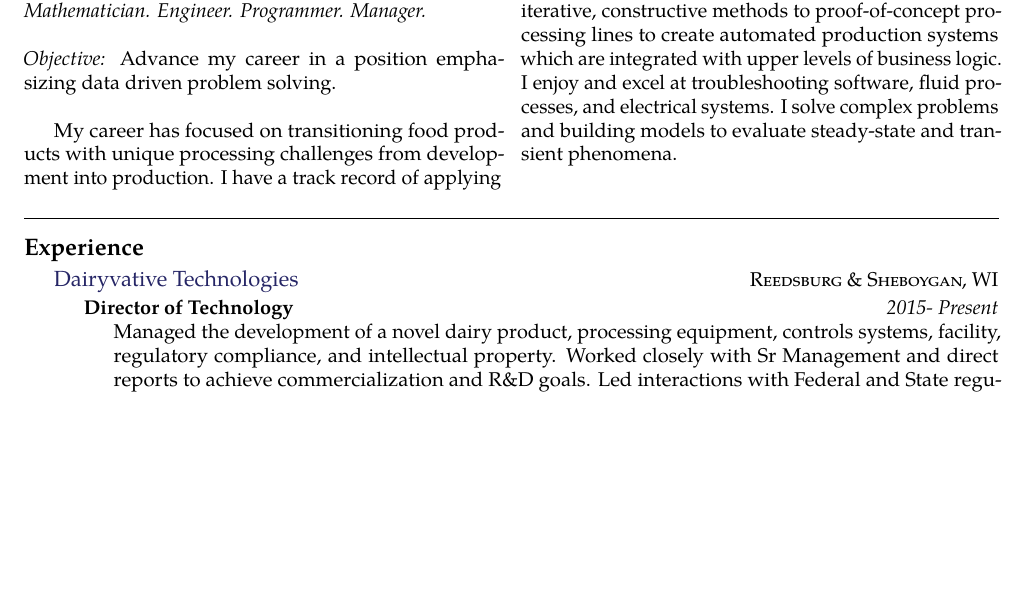
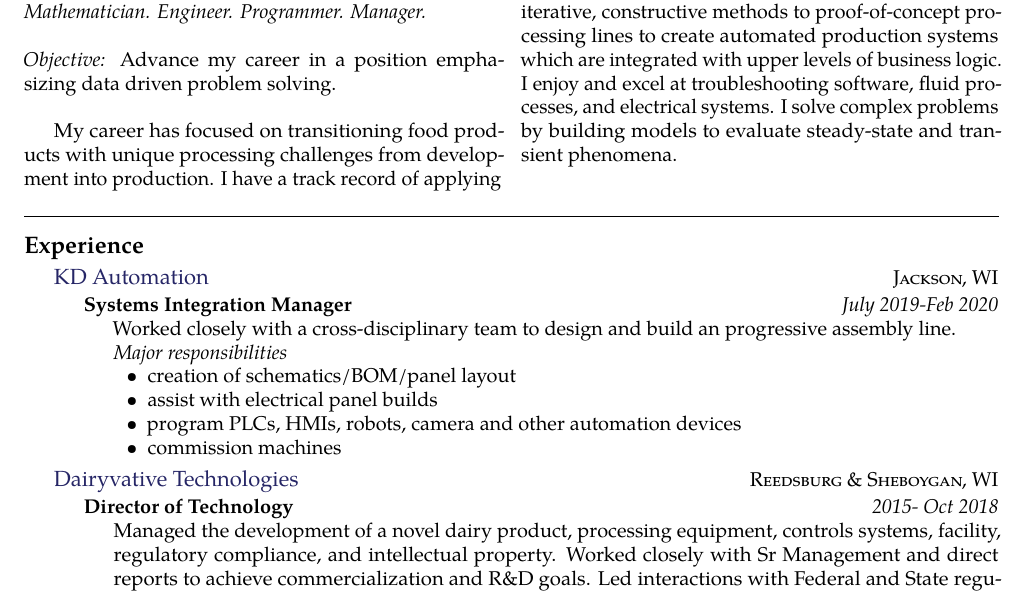
Before and after one commit to blackfrog42/resume, a LaTeX CV (Charles_Sizer_resume.tex): part of page 1 of 2, cut so that both start at the same text, the shorter picture padded with empty space. Compiled offline with pdfLaTeX.

Commit message:
2020 draft
updates Dairyvative
Adds KDA

```diff
--- a/Charles_Sizer_resume.tex
+++ b/Charles_Sizer_resume.tex
@@ -56,7 +56,7 @@
 My career has focused on transitioning food products with unique processing challenges from development into production.
 I have a track record of applying iterative, constructive methods to proof-of-concept processing lines to create automated production systems which are integrated with upper levels of business logic.
 I enjoy and excel at troubleshooting software, fluid processes, and electrical systems.
-I solve complex problems  and building models to evaluate steady-state and transient phenomena.
+I solve complex problems by building models to evaluate steady-state and transient phenomena.
 
 \end{multicols}
 
@@ -67,6 +67,24 @@ I solve complex problems  and building models to evaluate steady-state and trans
 %----------------------------------------------------------------------------------------
 
 \roottitle{Experience} % Top level section
+\headedsection % Employer name which can include a hyperlink and location/URL on the right side of the page
+{\href{http://www.kda-auto.com}{KD Automation}}
+{\textsc{Jackson, WI}} {
+
+\headedsubsection % Job title entry for the current employer
+{Systems Integration Manager}%title
+{July 2019-Feb 2020} %employment dates
+{\bodytext{
+Worked closely with a cross-disciplinary team to design and build an progressive assembly line.
+
+\emph{Major responsibilities}
+\begin{itemize}
+\item creation of schematics/BOM/panel layout
+\item assist with electrical panel builds
+\item program PLCs, HMIs, robots, camera and other automation devices
+\item commission machines
+\end{itemize}
+}}}
 
 \headedsection % Employer name which can include a hyperlink and location/URL on the right side of the page
 {\href{http://www.dairyv.com}{Dairyvative Technologies}}
@@ -74,7 +92,7 @@ I solve complex problems  and building models to evaluate steady-state and trans
 
 \headedsubsection % Job title entry for the current employer
 {Director of Technology} %title
-{2015- Present} %employment dates
+{2015- Oct 2018} %employment dates
 {\bodytext{
 Managed the development of a novel dairy product, processing equipment, controls systems, facility, regulatory compliance, and intellectual property.
 Worked closely with Sr Management and direct reports to achieve commercialization and R\&D goals.
```
Also changed, not shown: Charles_Sizer_resume.pdf.
